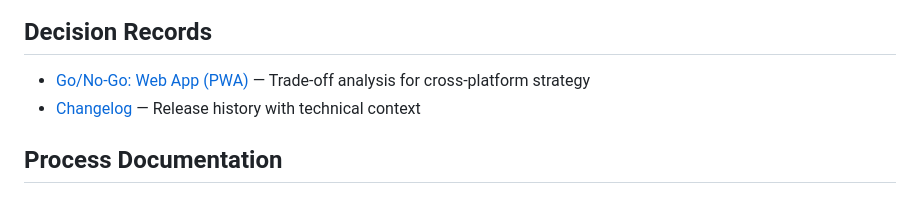
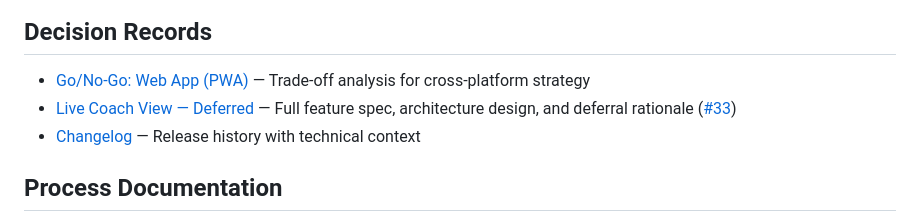
Before and after one commit to mrthames/simple-pitch-counter, a Markdown page: docs/portfolio/index.md, the part around the change. Drawn GitHub-style.

```diff
--- a/docs/portfolio/index.md
+++ b/docs/portfolio/index.md
@@ -32,6 +32,7 @@ A real iOS app built for volunteer scorekeepers at youth baseball games. This pr
 ## Decision Records
 
 - [Go/No-Go: Web App (PWA)](../stakeholder/decision-go-no-go-web-app.md) — Trade-off analysis for cross-platform strategy
+- [Live Coach View — Deferred](../product/feature-live-coach-view.md) — Full feature spec, architecture design, and deferral rationale ([#33](https://github.com/mrthames/simple-pitch-counter/issues/33))
 - [Changelog](../../CHANGELOG.md) — Release history with technical context
 
 ## Process Documentation
```
Also changed, not shown: docs/product/PRD.md (+9 -1 lines), docs/product/feature-live-coach-view.md (added, +242 -0 lines).
